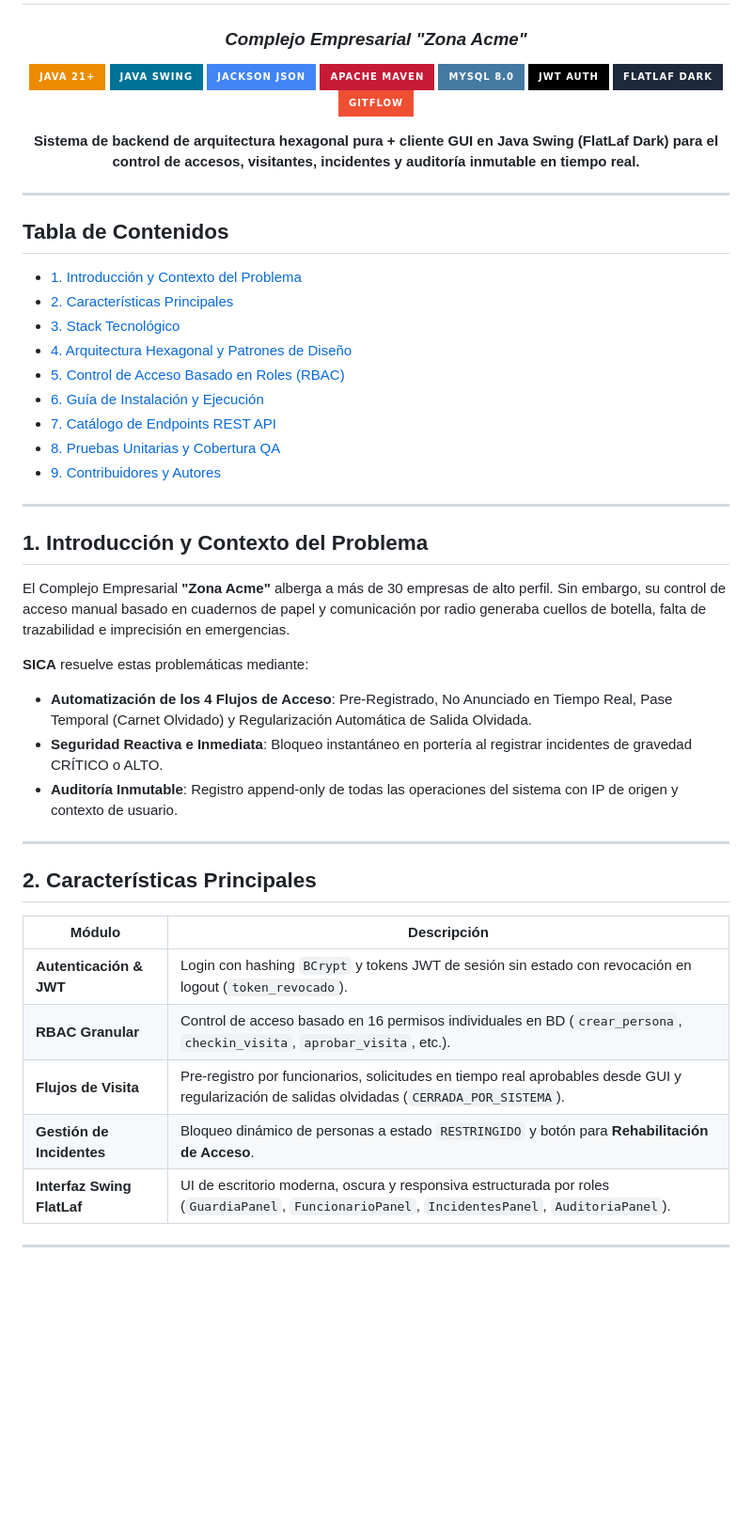
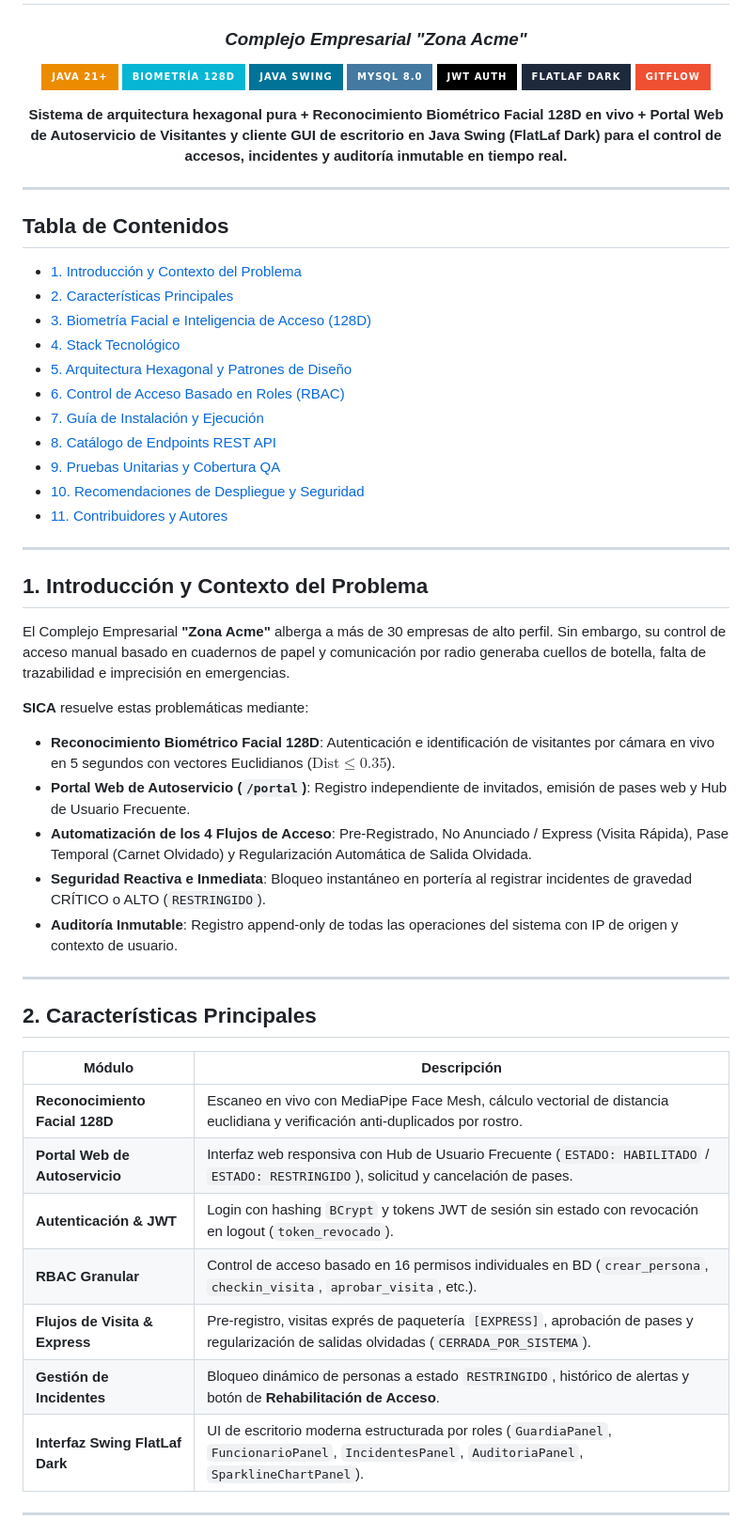
Before and after one commit to DMntill4/SICA, a Markdown page: README.md, the part around one of its changes. Shown at 94% size. GitHub-like rendering; badges without logos; blank space fills up the shorter version.

```diff
--- a/README.md
+++ b/README.md
@@ -4,16 +4,15 @@
 ### *Complejo Empresarial "Zona Acme"*
 
 [![Java 21+](https://img.shields.io/badge/JAVA_21+-ED8B00?style=for-the-badge&logo=openjdk&logoColor=white)](https://www.oracle.com/java/)
+[![Biometría Facial 128D](https://img.shields.io/badge/BIOMETR%C3%8DA_128D-06B6D4?style=for-the-badge&logo=opencv&logoColor=white)](#biometría-facial-y-reconocimiento-128d)
 [![Java Swing](https://img.shields.io/badge/JAVA_SWING-007396?style=for-the-badge&logo=java&logoColor=white)](https://docs.oracle.com/javase/tutorial/uiswing/)
-[![Jackson JSON](https://img.shields.io/badge/JACKSON_JSON-4285F4?style=for-the-badge&logo=google&logoColor=white)](https://github.com/FasterXML/jackson)
-[![Apache Maven](https://img.shields.io/badge/APACHE_MAVEN-C71A36?style=for-the-badge&logo=apachemaven&logoColor=white)](https://maven.apache.org/)
 [![MySQL 8.0](https://img.shields.io/badge/MYSQL_8.0-4479A1?style=for-the-badge&logo=mysql&logoColor=white)](https://www.mysql.com/)
 [![JWT Auth](https://img.shields.io/badge/JWT_AUTH-000000?style=for-the-badge&logo=jsonwebtokens&logoColor=white)](https://jwt.io/)
-[![FlatLaf UI](https://img.shields.io/badge/FLATLAF_DARK-1E293B?style=for-the-badge&logo=swing&logoColor=white)](https://www.formdev.com/flatlaf/)
+[![FlatLaf Dark](https://img.shields.io/badge/FLATLAF_DARK-1E293B?style=for-the-badge&logo=swing&logoColor=white)](https://www.formdev.com/flatlaf/)
 [![GitFlow](https://img.shields.io/badge/GITFLOW-F05032?style=for-the-badge&logo=git&logoColor=white)](https://github.com/DMntill4/SICA.git)
 
 <p align="center">
-  <b>Sistema de backend de arquitectura hexagonal pura + cliente GUI en Java Swing (FlatLaf Dark) para el control de accesos, visitantes, incidentes y auditoría inmutable en tiempo real.</b>
+  <b>Sistema de arquitectura hexagonal pura + Reconocimiento Biométrico Facial 128D en vivo + Portal Web de Autoservicio de Visitantes y cliente GUI de escritorio en Java Swing (FlatLaf Dark) para el control de accesos, incidentes y auditoría inmutable en tiempo real.</b>
 </p>
 
 </div>
@@ -24,13 +23,15 @@
 
 - [1. Introducción y Contexto del Problema](#1-introducción-y-contexto-del-problema)
 - [2. Características Principales](#2-características-principales)
-- [3. Stack Tecnológico](#3-stack-tecnológico)
-- [4. Arquitectura Hexagonal y Patrones de Diseño](#4-arquitectura-hexagonal-y-patrones-de-diseño)
-- [5. Control de Acceso Basado en Roles (RBAC)](#5-control-de-acceso-basado-en-roles-rbac)
-- [6. Guía de Instalación y Ejecución](#6-guía-de-instalación-y-ejecución)
-- [7. Catálogo de Endpoints REST API](#7-catálogo-de-endpoints-rest-api)
-- [8. Pruebas Unitarias y Cobertura QA](#8-pruebas-unitarias-y-cobertura-qa)
-- [9. Contribuidores y Autores](#9-contribuidores-y-autores)
+- [3. Biometría Facial e Inteligencia de Acceso (128D)](#3-biometría-facial-e-inteligencia-de-acceso-128d)
+- [4. Stack Tecnológico](#4-stack-tecnológico)
+- [5. Arquitectura Hexagonal y Patrones de Diseño](#5-arquitectura-hexagonal-y-patrones-de-diseño)
+- [6. Control de Acceso Basado en Roles (RBAC)](#6-control-de-acceso-basado-en-roles-rbac)
+- [7. Guía de Instalación y Ejecución](#7-guía-de-instalación-y-ejecución)
+- [8. Catálogo de Endpoints REST API](#8-catálogo-de-endpoints-rest-api)
+- [9. Pruebas Unitarias y Cobertura QA](#9-pruebas-unitarias-y-cobertura-qa)
+- [10. Recomendaciones de Despliegue y Seguridad](#10-recomendaciones-de-despliegue-y-seguridad)
+- [11. Contribuidores y Autores](#11-contribuidores-y-autores)
 
 ---
 
@@ -39,8 +40,10 @@
 El Complejo Empresarial **"Zona Acme"** alberga a más de 30 empresas de alto perfil. Sin embargo, su control de acceso manual basado en cuadernos de papel y comunicación por radio generaba cuellos de botella, falta de trazabilidad e imprecisión en emergencias.
 
 **SICA** resuelve estas problemáticas mediante:
-- **Automatización de los 4 Flujos de Acceso**: Pre-Registrado, No Anunciado en Tiempo Real, Pase Temporal (Carnet Olvidado) y Regularización Automática de Salida Olvidada.
-- **Seguridad Reactiva e Inmediata**: Bloqueo instantáneo en portería al registrar incidentes de gravedad CRÍTICO o ALTO.
+- **Reconocimiento Biométrico Facial 128D**: Autenticación e identificación de visitantes por cámara en vivo en 5 segundos con vectores Euclidianos ($\text{Dist} \le 0.35$).
+- **Portal Web de Autoservicio (`/portal`)**: Registro independiente de invitados, emisión de pases web y Hub de Usuario Frecuente.
+- **Automatización de los 4 Flujos de Acceso**: Pre-Registrado, No Anunciado / Express (Visita Rápida), Pase Temporal (Carnet Olvidado) y Regularización Automática de Salida Olvidada.
+- **Seguridad Reactiva e Inmediata**: Bloqueo instantáneo en portería al registrar incidentes de gravedad CRÍTICO o ALTO (`RESTRINGIDO`).
 - **Auditoría Inmutable**: Registro append-only de todas las operaciones del sistema con IP de origen y contexto de usuario.
 
 ---
@@ -49,11 +52,13 @@ El Complejo Empresarial **"Zona Acme"** alberga a más de 30 empresas de alto pe
 
 | Módulo | Descripción |
 |---|---|
+| **Reconocimiento Facial 128D** | Escaneo en vivo con MediaPipe Face Mesh, cálculo vectorial de distancia euclidiana y verificación anti-duplicados por rostro. |
+| **Portal Web de Autoservicio** | Interfaz web responsiva con Hub de Usuario Frecuente (`ESTADO: HABILITADO` / `ESTADO: RESTRINGIDO`), solicitud y cancelación de pases. |
 | **Autenticación & JWT** | Login con hashing `BCrypt` y tokens JWT de sesión sin estado con revocación en logout (`token_revocado`). |
 | **RBAC Granular** | Control de acceso basado en 16 permisos individuales en BD (`crear_persona`, `checkin_visita`, `aprobar_visita`, etc.). |
-| **Flujos de Visita** | Pre-registro por funcionarios, solicitudes en tiempo real aprobables desde GUI y regularización de salidas olvidadas (`CERRADA_POR_SISTEMA`). |
-| **Gestión de Incidentes** | Bloqueo dinámico de personas a estado `RESTRINGIDO` y botón para **Rehabilitación de Acceso**. |
-| **Interfaz Swing FlatLaf** | UI de escritorio moderna, oscura y responsiva estructurada por roles (`GuardiaPanel`, `FuncionarioPanel`, `IncidentesPanel`, `AuditoriaPanel`). |
+| **Flujos de Visita & Express** | Pre-registro, visitas exprés de paquetería `[EXPRESS]`, aprobación de pases y regularización de salidas olvidadas (`CERRADA_POR_SISTEMA`). |
+| **Gestión de Incidentes** | Bloqueo dinámico de personas a estado `RESTRINGIDO`, histórico de alertas y botón de **Rehabilitación de Acceso**. |
+| **Interfaz Swing FlatLaf Dark** | UI de escritorio moderna estructurada por roles (`GuardiaPanel`, `FuncionarioPanel`, `IncidentesPanel`, `AuditoriaPanel`, `SparklineChartPanel`). |
 
 ---
 
```
Also changed, not shown: other parts of README.md (+69 -33 lines).
